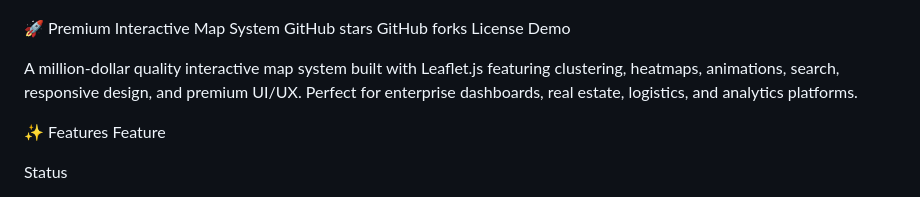
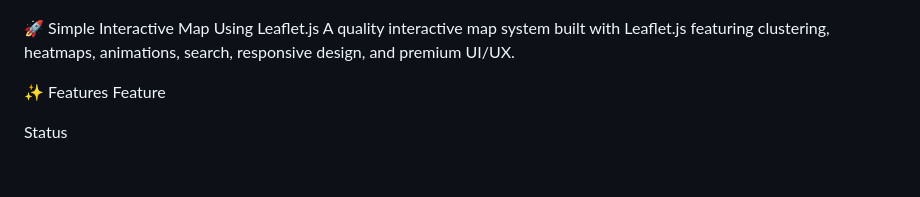
Before and after one commit to mtxmln-devs/SimpleMap_Leaflet.js, a Markdown page: README.md, the part around the change. GitHub-like rendering; blank space fills up the shorter version.

```diff
--- a/README.md
+++ b/README.md
@@ -1,12 +1,7 @@
 ![image alt](https://github.com/mtxmln-devs/SimpleMap_Leaflet.js/blob/58425a85f43d76f64a86ed68b2229b285207cf90/map.png)
 
-🚀 Premium Interactive Map System
-GitHub stars
-GitHub forks
-License
-Demo
-
-A million-dollar quality interactive map system built with Leaflet.js featuring clustering, heatmaps, animations, search, responsive design, and premium UI/UX. Perfect for enterprise dashboards, real estate, logistics, and analytics platforms.
+🚀 Simple Interactive Map Using Leaflet.js
+A quality interactive map system built with Leaflet.js featuring clustering, heatmaps, animations, search, responsive design, and premium UI/UX.
 
 ✨ Features
 Feature
```
